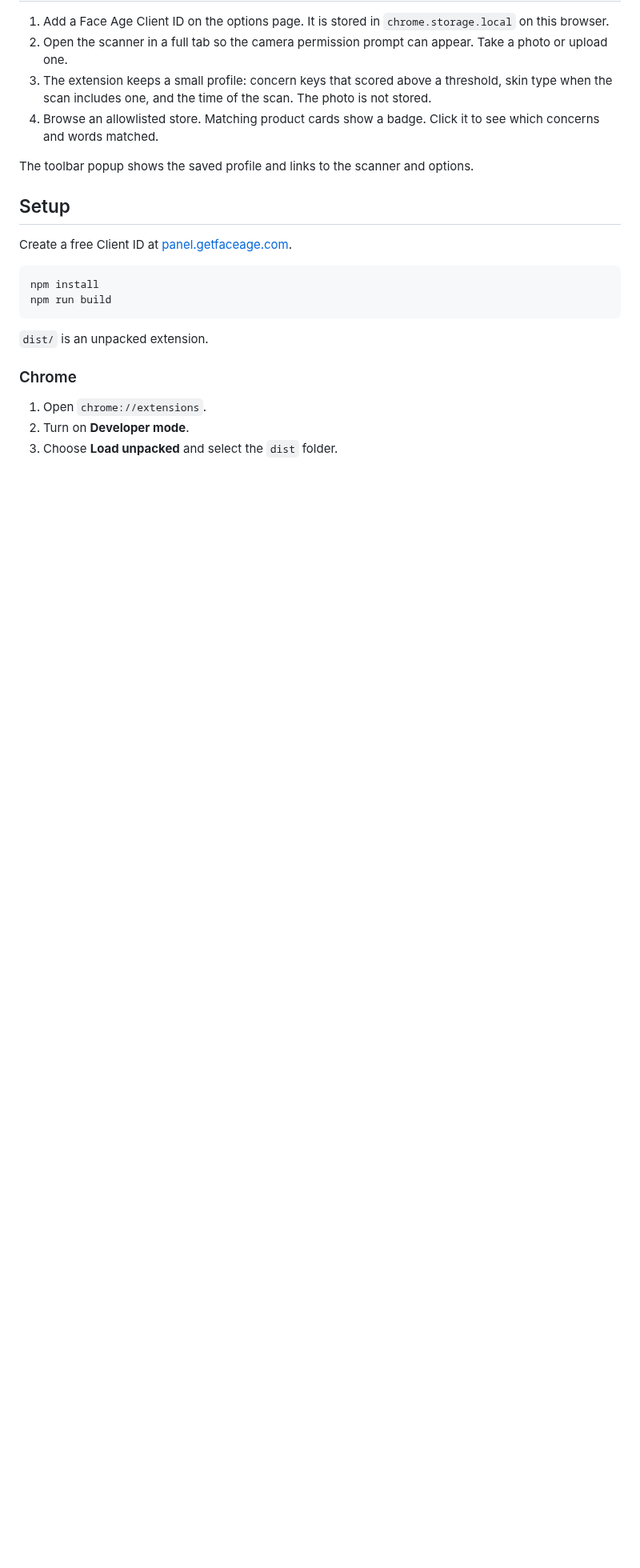
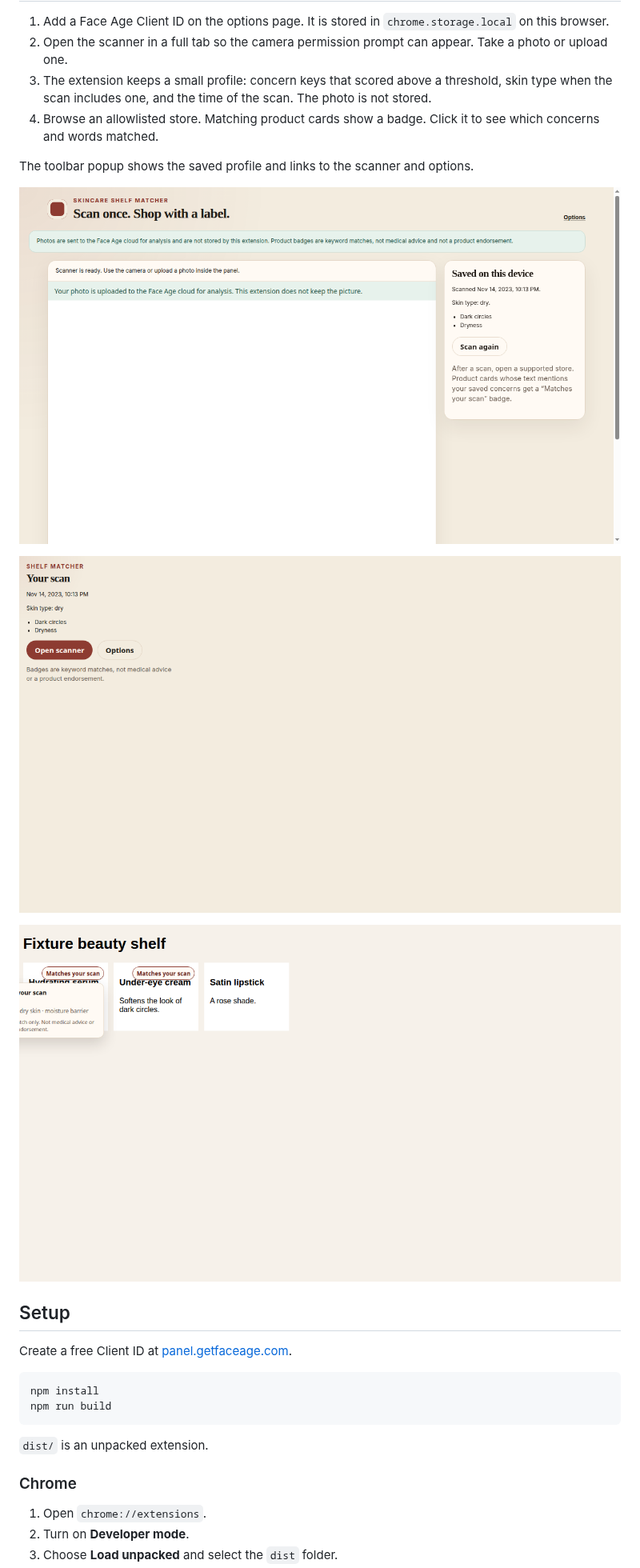
Before and after one commit to miladmostafa/face-age-shelf-matcher, a Markdown page: README.md, the part around one of its changes. Shown at 80% size. GitHub-like rendering; pictures changed too: docs/screenshots/popup.png (added), docs/screenshots/scan.png (added), docs/screenshots/store.png (added); blank space fills up the shorter version.

```diff
--- a/README.md
+++ b/README.md
@@ -12,6 +12,12 @@ Matching is a keyword check against the product title and description. It is not
 4. Browse an allowlisted store. Matching product cards show a badge. Click it to see which concerns and words matched.
 
 The toolbar popup shows the saved profile and links to the scanner and options.
+
+![Scanner ready after a Client ID is saved](docs/screenshots/scan.png)
+
+![Popup showing the concerns kept from a scan](docs/screenshots/popup.png)
+
+![Matching product cards on an allowlisted store](docs/screenshots/store.png)
 
 ## Setup
 
```
Also changed, not shown: other parts of README.md (+4 -0 lines), 6 other files.
